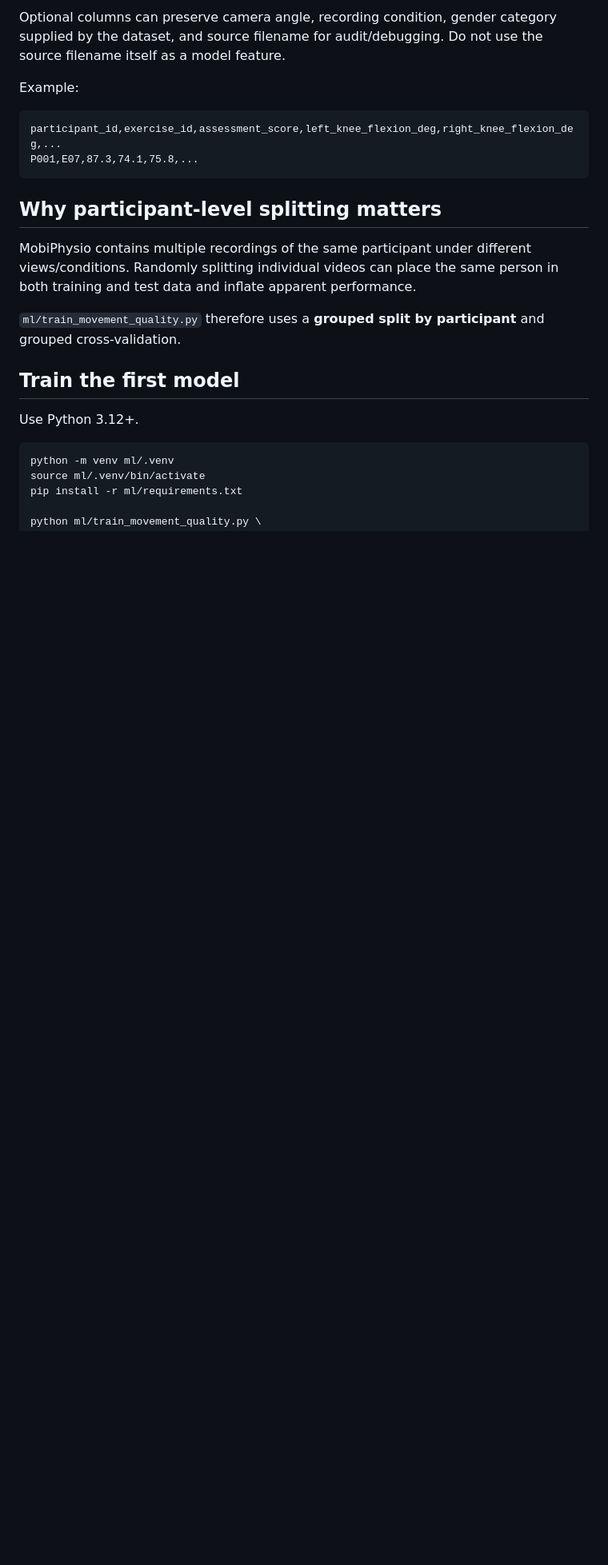
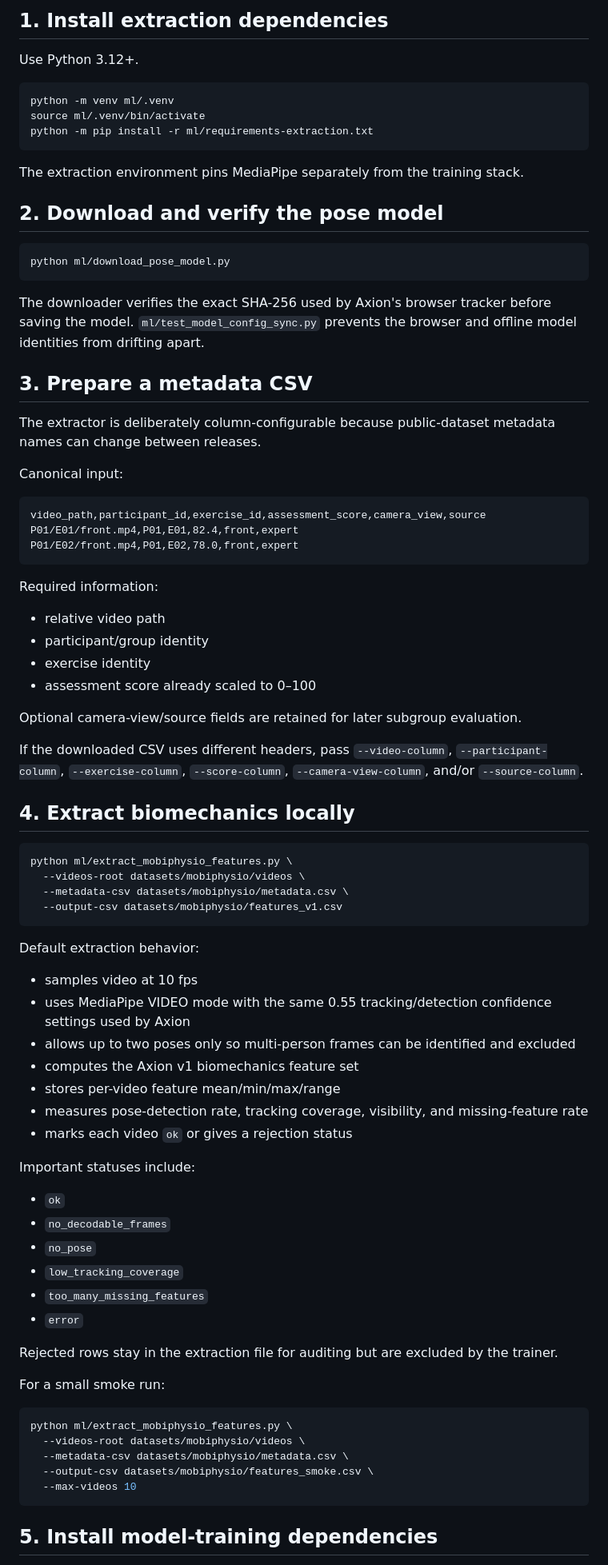
Before and after one commit to AadiJ1in/Axion-, a Markdown page: docs/MOBIPHYSIO_TRAINING_PIPELINE.md, the part around one of its changes. Shown at 80% size. GitHub-like rendering; blank space fills up the shorter version.

Commit message:
Port docs/MOBIPHYSIO_TRAINING_PIPELINE.md onto latest main

````diff
--- a/docs/MOBIPHYSIO_TRAINING_PIPELINE.md
+++ b/docs/MOBIPHYSIO_TRAINING_PIPELINE.md
@@ -47,24 +28,85 @@ Create one row per usable video/rep aggregate with at least:
-Optional columns can preserve camera angle, recording condition, gender category supplied by the dataset, and source filename for audit/debugging. Do not use the source filename itself as a model feature.
-
-Example:
-
-```csv
-participant_id,exercise_id,assessment_score,left_knee_flexion_deg,right_knee_flexion_deg,...
-P001,E07,87.3,74.1,75.8,...
-```
-
-## Why participant-level splitting matters
-
-MobiPhysio contains multiple recordings of the same participant under different views/conditions. Randomly splitting individual videos can place the same person in both training and test data and inflate apparent performance.
-
-`ml/train_movement_quality.py` therefore uses a **grouped split by participant** and grouped cross-validation.
-
-## Train the first model
+## 1. Install extraction dependencies
 
 Use Python 3.12+.
 
 ```bash
 python -m venv ml/.venv
 source ml/.venv/bin/activate
-pip install -r ml/requirements.txt
+python -m pip install -r ml/requirements-extraction.txt
+```
 
+The extraction environment pins MediaPipe separately from the training stack.
+
+## 2. Download and verify the pose model
+
+```bash
+python ml/download_pose_model.py
+```
+
+The downloader verifies the exact SHA-256 used by Axion's browser tracker before saving the model. `ml/test_model_config_sync.py` prevents the browser and offline model identities from drifting apart.
+
+## 3. Prepare a metadata CSV
+
+The extractor is deliberately column-configurable because public-dataset metadata names can change between releases.
+
+Canonical input:
+
+```csv
+video_path,participant_id,exercise_id,assessment_score,camera_view,source
+P01/E01/front.mp4,P01,E01,82.4,front,expert
+P01/E02/front.mp4,P01,E02,78.0,front,expert
+```
+
+Required information:
+
+- relative video path
+- participant/group identity
+- exercise identity
+- assessment score already scaled to 0–100
+
+Optional camera-view/source fields are retained for later subgroup evaluation.
+
+If the downloaded CSV uses different headers, pass `--video-column`, `--participant-column`, `--exercise-column`, `--score-column`, `--camera-view-column`, and/or `--source-column`.
+
+## 4. Extract biomechanics locally
+
+```bash
+python ml/extract_mobiphysio_features.py \
+  --videos-root datasets/mobiphysio/videos \
+  --metadata-csv datasets/mobiphysio/metadata.csv \
+  --output-csv datasets/mobiphysio/features_v1.csv
+```
+
+Default extraction behavior:
+
+- samples video at 10 fps
+- uses MediaPipe VIDEO mode with the same 0.55 tracking/detection confidence settings used by Axion
+- allows up to two poses only so multi-person frames can be identified and excluded
+- computes the Axion v1 biomechanics feature set
+- stores per-video feature mean/min/max/range
+- measures pose-detection rate, tracking coverage, visibility, and missing-feature rate
+- marks each video `ok` or gives a rejection status
+
+Important statuses include:
+
+- `ok`
+- `no_decodable_frames`
+- `no_pose`
+- `low_tracking_coverage`
+- `too_many_missing_features`
+- `error`
+
+Rejected rows stay in the extraction file for auditing but are excluded by the trainer.
+
+For a small smoke run:
+
+```bash
+python ml/extract_mobiphysio_features.py \
+  --videos-root datasets/mobiphysio/videos \
+  --metadata-csv datasets/mobiphysio/metadata.csv \
+  --output-csv datasets/mobiphysio/features_smoke.csv \
+  --max-videos 10
+```
+
+## 5. Install model-training dependencies
+
````
Also changed, not shown: other parts of docs/MOBIPHYSIO_TRAINING_PIPELINE.md (+67 -51 lines).
